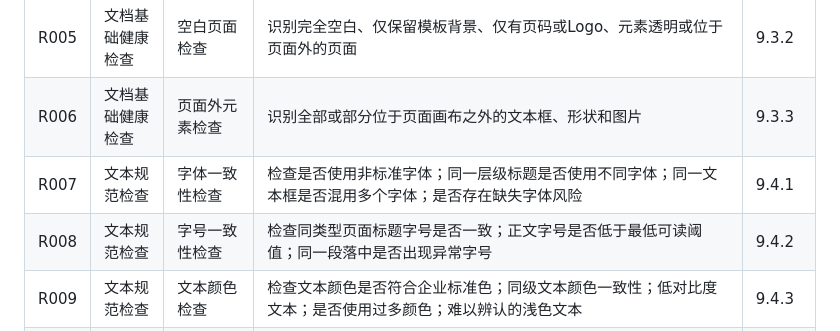
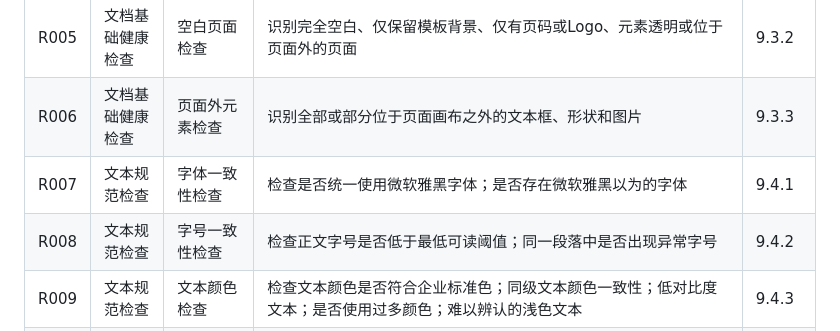
Before and after one commit to zhuxixun/SlideGuard, a Markdown page: requirement-list.md, the part around the change. Drawn GitHub-style.

Commit message:
Update font consistency and size checks in requirements

```diff
--- a/requirement-list.md
+++ b/requirement-list.md
@@ -28,8 +28,8 @@
 | R004 | 文档基础健康检查 | 页面尺寸检查 | 检查页面是否为16:9；页面尺寸是否与指定规范一致；是否混入异常页面尺寸 | 9.3.1 |
 | R005 | 文档基础健康检查 | 空白页面检查 | 识别完全空白、仅保留模板背景、仅有页码或Logo、元素透明或位于页面外的页面 | 9.3.2 |
 | R006 | 文档基础健康检查 | 页面外元素检查 | 识别全部或部分位于页面画布之外的文本框、形状和图片 | 9.3.3 |
-| R007 | 文本规范检查 | 字体一致性检查 | 检查是否使用非标准字体；同一层级标题是否使用不同字体；同一文本框是否混用多个字体；是否存在缺失字体风险 | 9.4.1 |
-| R008 | 文本规范检查 | 字号一致性检查 | 检查同类型页面标题字号是否一致；正文字号是否低于最低可读阈值；同一段落中是否出现异常字号 | 9.4.2 |
+| R007 | 文本规范检查 | 字体一致性检查 | 检查是否统一使用微软雅黑字体；是否存在微软雅黑以为的字体 | 9.4.1 |
+| R008 | 文本规范检查 | 字号一致性检查 | 检查正文字号是否低于最低可读阈值；同一段落中是否出现异常字号 | 9.4.2 |
 | R009 | 文本规范检查 | 文本颜色检查 | 检查文本颜色是否符合企业标准色；同级文本颜色一致性；低对比度文本；是否使用过多颜色；难以辨认的浅色文本 | 9.4.3 |
 | R010 | 文本规范检查 | 文本溢出检查 | 检查文本是否超出文本框有效区域：文本被截断、自动缩小导致字号异常、文本超出页面、文本框高度不足 | 9.4.4 |
 | R011 | 版面布局检查 | 元素对齐检查 | 检查同组或相邻元素是否存在明显未对齐：左对齐、右对齐、顶部对齐、底部对齐、水平居中、垂直居中；设置容差范围 | 9.5.1 |
```
